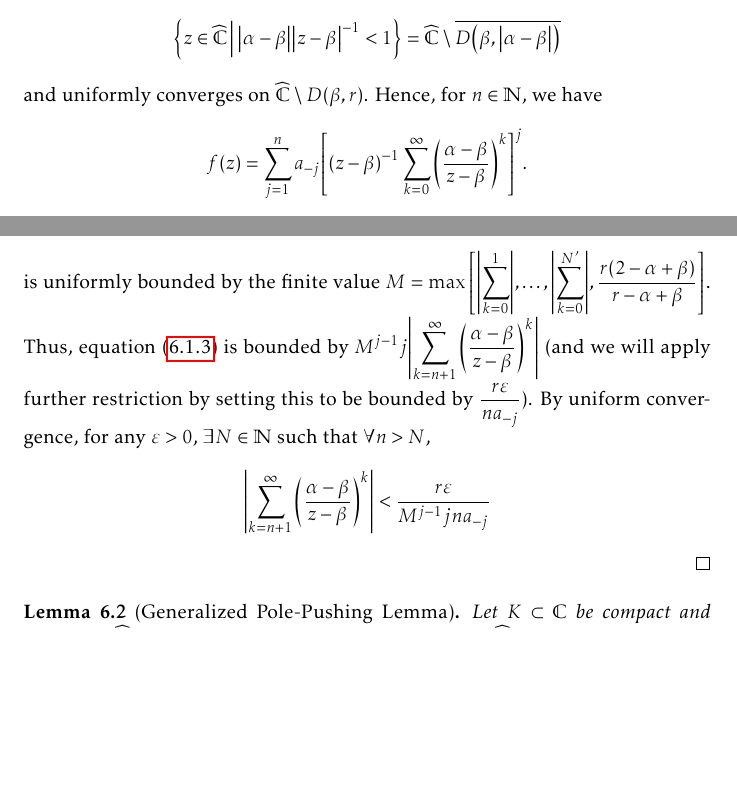
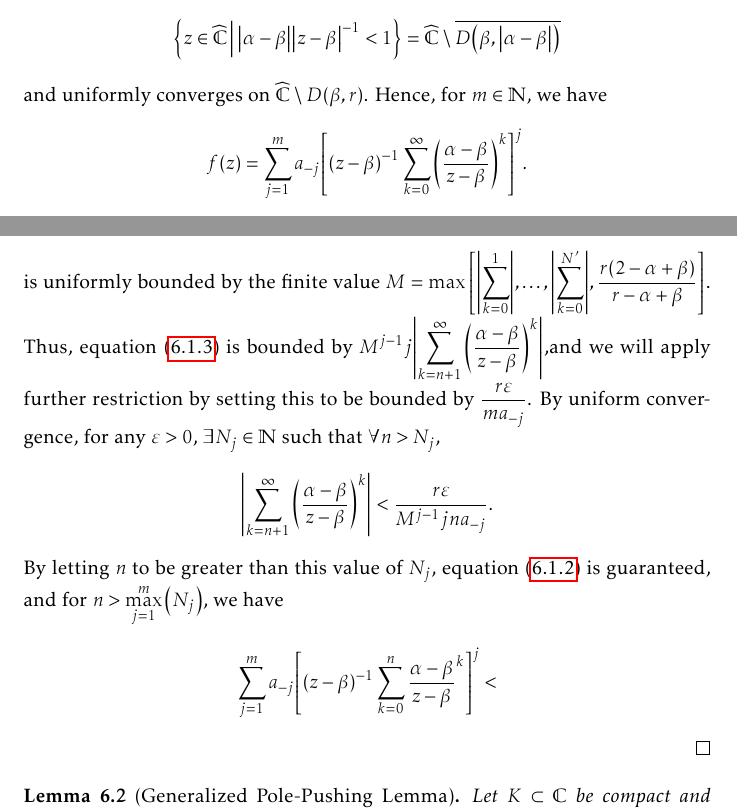
Before and after one commit to slipperking/complex-analysis-latex, a LaTeX document (main.tex): two parts of pages 142 and 143 of 180, joined at a grey line, cut so that both start at the same text, the shorter picture padded with empty space. Compiled offline with pdfLaTeX.

Commit message:
overleaf_to_git (Sat Sep  6 14:01:10 2025 -0700): update main.tex from r21131 to r21132

```diff
--- a/main.tex
+++ b/main.tex
@@ -3312,6 +3312,6 @@ In its full generality, we will now apply a technique to \textit{push} a pole to
         &=\qty(z-\beta)^{-1}\sum_{k=0}^\infty\qty(\frac{\alpha-\beta}{z-\beta})^k.
     \end{align*}
     This series locally uniformly converges on \[\cbraces{z\in\extcomplex}{\abs{\alpha-\beta}\abs{z-\beta}^{-1}<1}=\extcomplex\setminus\overline{D\qty(\beta,\abs{\alpha-\beta})}\] and uniformly converges on \(\extcomplex\setminus D(\beta,r)\).
-    Hence, for \(n\in\mathbb{N}\), we have \[f(z)=\sum_{j=1}^{n}a_{-j}\qty[\qty(z-\beta)^{-1}\sum_{k=0}^\infty\qty(\frac{\alpha-\beta}{z-\beta})^k]^j.\]
+    Hence, for \(m\in\mathbb{N}\), we have \[f(z)=\sum_{j=1}^{m}a_{-j}\qty[\qty(z-\beta)^{-1}\sum_{k=0}^\infty\qty(\frac{\alpha-\beta}{z-\beta})^k]^j.\]
     For fixed \(j\), we aim to prove the existence of an \(N\in\mathbb{N}\) such that \(\forall n>N\), we have at least
     \begin{equation}
@@ -3321,8 +3321,8 @@ In its full generality, we will now apply a technique to \textit{push} a pole to
     \begin{equation}
         \abs{\qty(\sum_{k=n+1}^\infty\qty(\frac{\alpha-\beta}{z-\beta})^k)\qty(\sum_{l=0}^{j-1}\qty[\sum_{k=0}^n\qty(\frac{\alpha-\beta}{z-\beta})^k]^l\qty[\sum_{k=0}^\infty\qty(\frac{\alpha-\beta}{z-\beta})^k]^{j-l-1})}.\label{eq:simplepolepushing_uniformboundassumption2}
     \end{equation} The rightmost summation satisfies \[\abs{\sum_{k=0}^\infty\qty(\frac{\alpha-\beta}{z-\beta})^k}\leq\sum_{k=0}^\infty\abs{\frac{\alpha-\beta}{z-\beta}}^k\leq\sum_{k=0}^\infty\qty(\frac{\alpha-\beta}{r})^k=\frac{1}{1-\frac{\alpha-\beta}{r}}.\]
-    By uniform convergence, there exists \(N'\) such that all partial sums for \(n'>N'\) satisfy \(\sum_{k=0}^{n'}\qty(\frac{\alpha-\beta}{z-\beta})^{k}<\frac{1}{1-\frac{\alpha-\beta}{r}}+1\). It follows that the sequence of partial sums is uniformly bounded by the finite value \(M=\max\qty[\abs{\sum_{k=0}^1},\ldots,\abs{\sum_{k=0}^{N'}},\frac{r(2-\alpha+\beta)}{r-\alpha+\beta}]\). Thus, equation~\eqref{eq:simplepolepushing_uniformboundassumption2} is bounded by \(M^{j-1}j\abs{\sum_{k=n+1}^\infty\qty(\frac{\alpha-\beta}{z-\beta})^k}\) (and we will apply further restriction by setting this to be bounded by \(\frac{r\varepsilon}{na_{-j}}\)).
-    By uniform convergence, for any \(\varepsilon>0\), \(\exists N\in\mathbb{N}\) such that \(\forall n>N\), \[\abs{\sum_{k=n+1}^\infty\qty(\frac{\alpha-\beta}{z-\beta})^k}<\frac{r\varepsilon}{M^{j-1}jna_{-j}}\]
+    By uniform convergence, there exists \(N'\) such that all partial sums for \(n'>N'\) satisfy \(\sum_{k=0}^{n'}\qty(\frac{\alpha-\beta}{z-\beta})^{k}<\frac{1}{1-\frac{\alpha-\beta}{r}}+1\). It follows that the sequence of partial sums is uniformly bounded by the finite value \(M=\max\qty[\abs{\sum_{k=0}^1},\ldots,\abs{\sum_{k=0}^{N'}},\frac{r(2-\alpha+\beta)}{r-\alpha+\beta}]\). Thus, equation~\eqref{eq:simplepolepushing_uniformboundassumption2} is bounded by \(M^{j-1}j\abs{\sum_{k=n+1}^\infty\qty(\frac{\alpha-\beta}{z-\beta})^k}\),and we will apply further restriction by setting this to be bounded by \(\frac{r\varepsilon}{ma_{-j}}\).
+    By uniform convergence, for any \(\varepsilon>0\), \(\exists N_j\in\mathbb{N}\) such that \(\forall n>N_j\), \[\abs{\sum_{k=n+1}^\infty\qty(\frac{\alpha-\beta}{z-\beta})^k}<\frac{r\varepsilon}{M^{j-1}jna_{-j}}.\] By letting \(n\) to be greater than this value of \(N_j\), equation~\eqref{eq:simplepolepushing_uniformboundassumption} is guaranteed, and for \(n>\max_{j=1}^m\qty(N_j)\), we have \[\sum_{j=1}^m a_{-j}\qty[(z-\beta)^{-1}\sum_{k=0}^n\frac{\alpha-\beta}{z-\beta}^k]^j<\]
 \end{proof}
 \begin{lemma}[Generalized Pole-Pushing Lemma]\label{lemma:generalpolepushing}
     Let \(K\subset\mathbb{C}\) be compact and choose \(a\in\extcomplex\setminus K\). Let \(U\) be the connected component of \(\extcomplex\setminus K\) containing \(a\). Then \(\forall\varepsilon>0\), \(\forall\xi\in U\), there exists a rational function \(\psi\) with a pole at \(\xi\) such that \[\sup_{z\in K}\abs{\frac{1}{z-a}-\psi(z)}<\varepsilon.\]
```
Also changed, not shown: main.tex (4 more changed lines).
